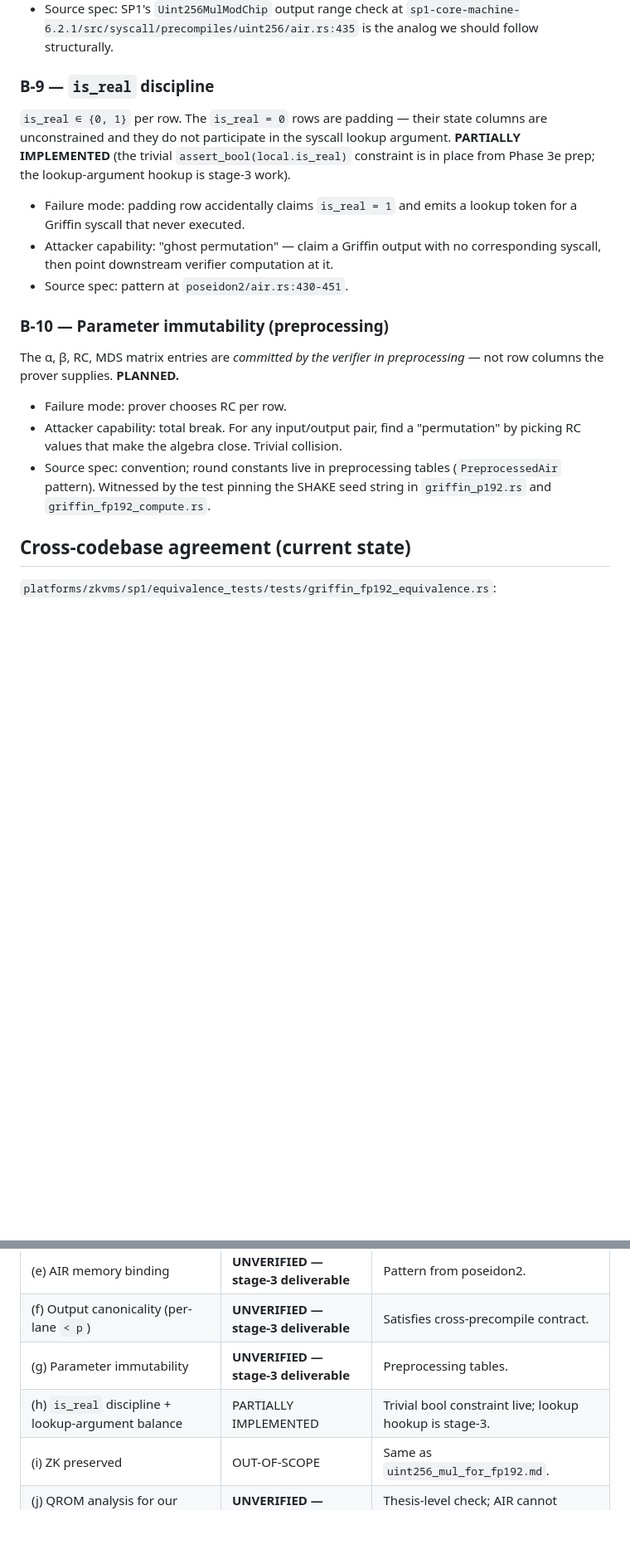
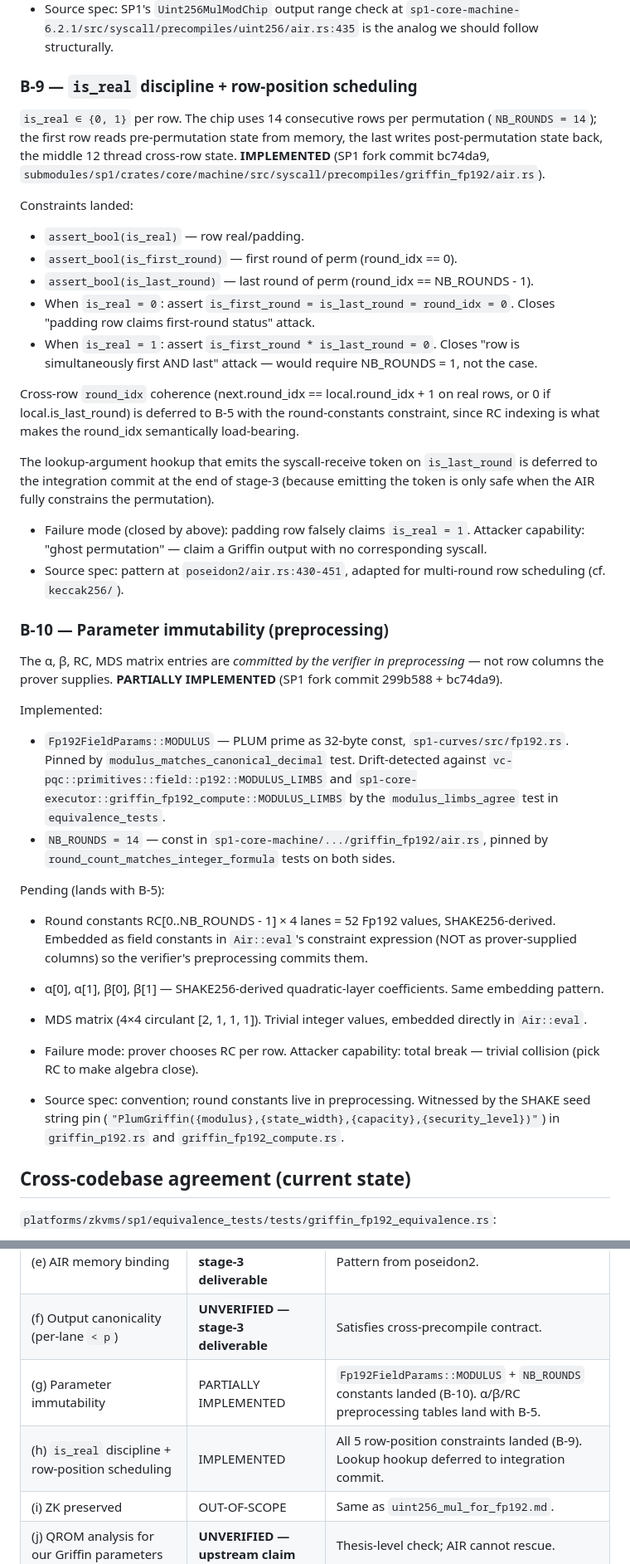
Before and after one commit to ronin207/thesis26, a Markdown page: docs/precompile_soundness/griffin_fp192.md, 2 parts joined by grey strips. Shown at 83% size. GitHub-like rendering; blank space fills up the shorter version.

Commit message:
docs/griffin_fp192.md: B-9 IMPLEMENTED, B-10 PARTIALLY IMPLEMENTED
Reflect the soundness rubric's status after SP1 fork commits 299b588
(Fp192FieldParams foundation) and bc74da9 (B-9 row-position
discipline + cost-table fix).

  B-9: PLANNED → IMPLEMENTED
    Lists the 5 row-position constraints landed:
      assert_bool(is_real / is_first_round / is_last_round)
      padding rows zero the position flags
      first/last mutual exclusion when is_real
    Notes deferral of cross-row round_idx coherence (lands with B-5)
    and syscall-receive lookup hookup (integration commit).

  B-10: PLANNED → PARTIALLY IMPLEMENTED
    Landed: Fp192FieldParams::MODULUS constant + NB_ROUNDS = 14.
    Pending (B-5): SHAKE256-derived RC/α/β preprocessing tables.

  Property-table rows (g) and (h) updated to match.

Stage-3 progress: 1 of 9 commits landed (B-9 / B-10). 8 to go:
B-7, B-1, B-4, B-5, B-3, B-2, B-8, integration.

```diff
--- a/docs/precompile_soundness/griffin_fp192.md
+++ b/docs/precompile_soundness/griffin_fp192.md
@@ -233,32 +233,76 @@ the satisfaction of the cross-precompile contract documented in
   `sp1-core-machine-6.2.1/src/syscall/precompiles/uint256/air.rs:435`
   is the analog we should follow structurally.
 
-### B-9 — `is_real` discipline
+### B-9 — `is_real` discipline + row-position scheduling
 
-`is_real ∈ {0, 1}` per row. The `is_real = 0` rows are padding —
-their state columns are unconstrained and they do not participate in
-the syscall lookup argument. **PARTIALLY IMPLEMENTED** (the trivial
-`assert_bool(local.is_real)` constraint is in place from Phase 3e
-prep; the lookup-argument hookup is stage-3 work).
-- Failure mode: padding row accidentally claims `is_real = 1` and
-  emits a lookup token for a Griffin syscall that never executed.
-- Attacker capability: "ghost permutation" — claim a Griffin output
-  with no corresponding syscall, then point downstream verifier
-  computation at it.
-- Source spec: pattern at `poseidon2/air.rs:430-451`.
+`is_real ∈ {0, 1}` per row. The chip uses 14 consecutive rows per
+permutation (`NB_ROUNDS = 14`); the first row reads pre-permutation
+state from memory, the last writes post-permutation state back, the
+middle 12 thread cross-row state. **IMPLEMENTED** (SP1 fork commit
+bc74da9, `submodules/sp1/crates/core/machine/src/syscall/precompiles/griffin_fp192/air.rs`).
+
+Constraints landed:
+
+  - `assert_bool(is_real)` — row real/padding.
+  - `assert_bool(is_first_round)` — first round of perm (round_idx == 0).
+  - `assert_bool(is_last_round)` — last round of perm (round_idx == NB_ROUNDS - 1).
+  - When `is_real = 0`: assert `is_first_round = is_last_round = round_idx = 0`.
+    Closes "padding row claims first-round status" attack.
+  - When `is_real = 1`: assert `is_first_round * is_last_round = 0`.
+    Closes "row is simultaneously first AND last" attack — would require
+    NB_ROUNDS = 1, not the case.
+
+Cross-row `round_idx` coherence (next.round_idx == local.round_idx + 1
+on real rows, or 0 if local.is_last_round) is deferred to B-5 with the
+round-constants constraint, since RC indexing is what makes the
+round_idx semantically load-bearing.
+
+The lookup-argument hookup that emits the syscall-receive token on
+`is_last_round` is deferred to the integration commit at the end of
+stage-3 (because emitting the token is only safe when the AIR fully
+constrains the permutation).
+
+- Failure mode (closed by above): padding row falsely claims
+  `is_real = 1`. Attacker capability: "ghost permutation" — claim a
+  Griffin output with no corresponding syscall.
+- Source spec: pattern at `poseidon2/air.rs:430-451`, adapted for
+  multi-round row scheduling (cf. `keccak256/`).
 
 ### B-10 — Parameter immutability (preprocessing)
 
 The α, β, RC, MDS matrix entries are *committed by the verifier in
-preprocessing* — not row columns the prover supplies. **PLANNED.**
-- Failure mode: prover chooses RC per row.
-- Attacker capability: total break. For any input/output pair, find
-  a "permutation" by picking RC values that make the algebra close.
-  Trivial collision.
-- Source spec: convention; round constants live in preprocessing
-  tables (`PreprocessedAir` pattern). Witnessed by the test pinning
-  the SHAKE seed string in `griffin_p192.rs` and
-  `griffin_fp192_compute.rs`.
+preprocessing* — not row columns the prover supplies. **PARTIALLY
+IMPLEMENTED** (SP1 fork commit 299b588 + bc74da9).
+
+Implemented:
+
+  - `Fp192FieldParams::MODULUS` — PLUM prime as 32-byte const,
+    `sp1-curves/src/fp192.rs`. Pinned by
+    `modulus_matches_canonical_decimal` test. Drift-detected against
+    `vc-pqc::primitives::field::p192::MODULUS_LIMBS` and
+    `sp1-core-executor::griffin_fp192_compute::MODULUS_LIMBS` by the
+    `modulus_limbs_agree` test in `equivalence_tests`.
+  - `NB_ROUNDS = 14` — const in
+    `sp1-core-machine/.../griffin_fp192/air.rs`, pinned by
+    `round_count_matches_integer_formula` tests on both sides.
+
+Pending (lands with B-5):
+
+  - Round constants RC[0..NB_ROUNDS - 1] × 4 lanes = 52 Fp192 values,
+    SHAKE256-derived. Embedded as field constants in `Air::eval`'s
+    constraint expression (NOT as prover-supplied columns) so the
+    verifier's preprocessing commits them.
+  - α[0], α[1], β[0], β[1] — SHAKE256-derived quadratic-layer
+    coefficients. Same embedding pattern.
+  - MDS matrix (4×4 circulant [2, 1, 1, 1]). Trivial integer values,
+    embedded directly in `Air::eval`.
+
+- Failure mode: prover chooses RC per row. Attacker capability:
+  total break — trivial collision (pick RC to make algebra close).
+- Source spec: convention; round constants live in preprocessing.
+  Witnessed by the SHAKE seed string pin
+  (`"PlumGriffin({modulus},{state_width},{capacity},{security_level})"`)
+  in `griffin_p192.rs` and `griffin_fp192_compute.rs`.
 
 ## Cross-codebase agreement (current state)
 
@@ -307,8 +351,8 @@ not a substitute for stage-3's structural proof of `chip ≡ executor`.**
 | (d) Chip ≡ executor (witness ≡ constraint) | **UNVERIFIED — stage-3 deliverable** | This is the work. |
 | (e) AIR memory binding | **UNVERIFIED — stage-3 deliverable** | Pattern from poseidon2. |
 | (f) Output canonicality (per-lane `< p`) | **UNVERIFIED — stage-3 deliverable** | Satisfies cross-precompile contract. |
-| (g) Parameter immutability | **UNVERIFIED — stage-3 deliverable** | Preprocessing tables. |
-| (h) `is_real` discipline + lookup-argument balance | PARTIALLY IMPLEMENTED | Trivial bool constraint live; lookup hookup is stage-3. |
+| (g) Parameter immutability | PARTIALLY IMPLEMENTED | `Fp192FieldParams::MODULUS` + `NB_ROUNDS` constants landed (B-10). α/β/RC preprocessing tables land with B-5. |
+| (h) `is_real` discipline + row-position scheduling | IMPLEMENTED | All 5 row-position constraints landed (B-9). Lookup hookup deferred to integration commit. |
 | (i) ZK preserved | OUT-OF-SCOPE | Same as `uint256_mul_for_fp192.md`. |
 | (j) QROM analysis for our Griffin parameters | **UNVERIFIED — upstream claim** | Thesis-level check; AIR cannot rescue. |
 
```
